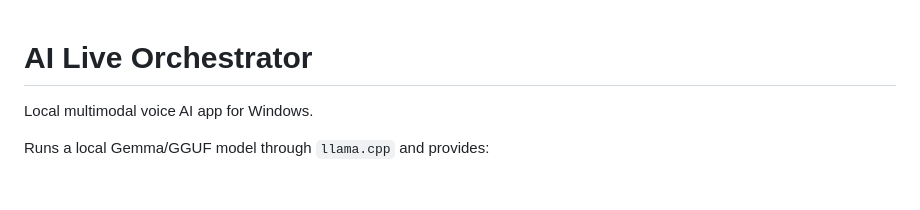
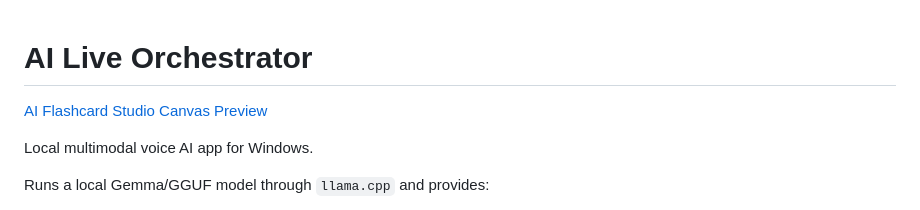
Before and after one commit to GreenPerfectAlt/ai-live-orchestrator, a Markdown page: README.md, the part around the change. Rendered like a GitHub page; blank space fills up the shorter version.

```diff
--- a/README.md
+++ b/README.md
@@ -1,4 +1,6 @@
 # AI Live Orchestrator
+
+[AI Flashcard Studio Canvas Preview](image.jpg)
 
 Local multimodal voice AI app for Windows.
 
```
